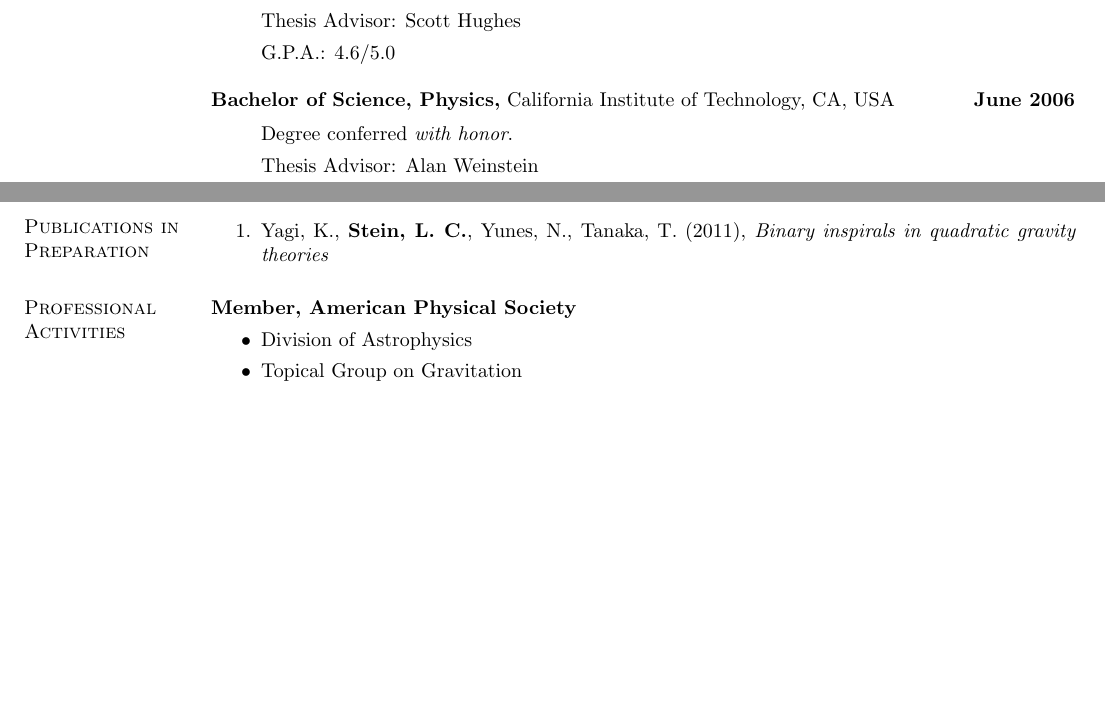
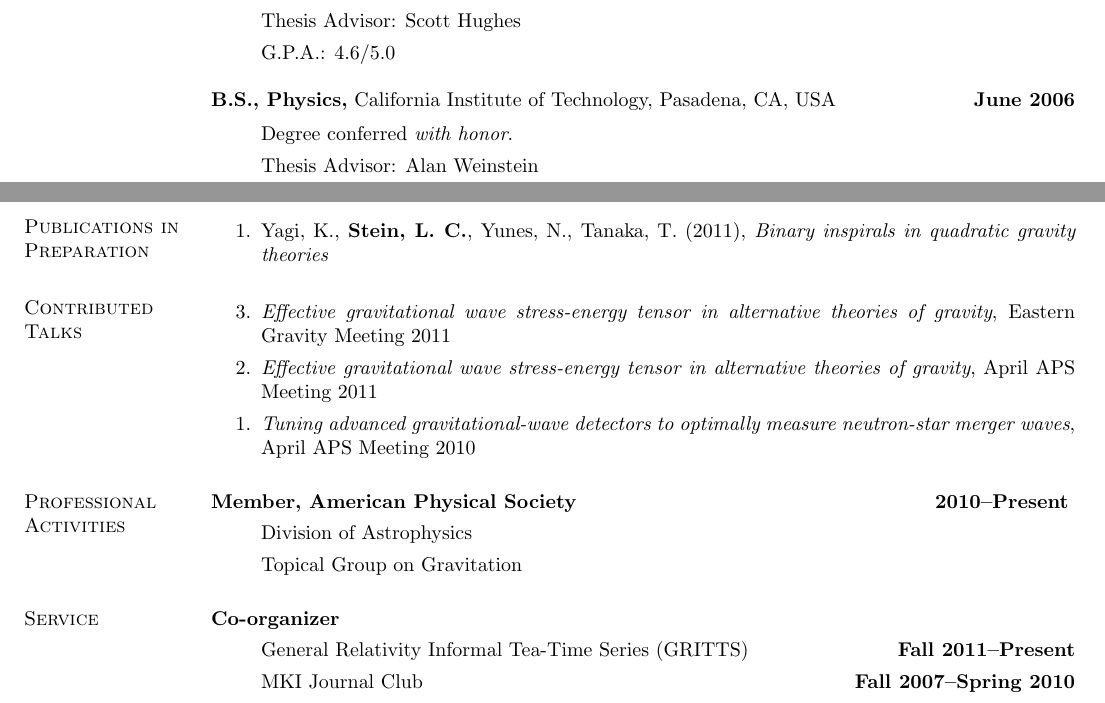
Before and after one commit to duetosymmetry/cv, a LaTeX CV (LeoCStein.tex): two parts of pages 1 and 2 of 2, joined at a grey line, cut so that both start at the same text, the shorter picture padded with empty space. Compiled offline with pdfLaTeX.

Commit message:
Added service

```diff
--- a/LeoCStein.tex
+++ b/LeoCStein.tex
@@ -52,7 +52,8 @@ Cambridge, MA 02139 USA \hfill \href{http://web.mit.edu/leostein/www/}{web.mit.e
 \item[ ] G.P.A.: 4.6/5.0
 \end{itemize}
 
-{\bf Bachelor of Science, Physics,} California Institute of Technology, CA, USA \hfill {\bf June 2006}\\
+{\bf B.S., Physics,} California Institute of
+Technology, Pasadena, CA, USA \hfill {\bf June 2006}\\
 \vspace*{-.1in}
 \begin{itemize}
 \item[ ] Degree conferred \emph{with honor}.
@@ -122,13 +123,30 @@ I am interested in things
   Tanaka,~T. (2011), {\it Binary inspirals in quadratic gravity theories}
 \end{enumerate}
 
+\section{\sc Contributed Talks}
+\begin{enumerate}
+\item[{3.}] {\it Effective gravitational wave stress-energy tensor in
+    alternative theories of gravity}, Eastern Gravity Meeting 2011
+\item[{2.}] {\it Effective gravitational wave stress-energy tensor in alternative theories of gravity}, April APS Meeting 2011
+\item[{1.}] {\it Tuning advanced gravitational-wave detectors to
+    optimally measure neutron-star merger waves}, April APS Meeting 2010
+\end{enumerate}
+
 \section{\sc Professional Activities}
-
-{\bf Member, American Physical Society}
+{\bf Member, American Physical Society}\hfill{\bf 2010--Present}
 \vspace*{.05in}
 \begin{itemize}
-\item Division of Astrophysics
-\item Topical Group on Gravitation
+\item[] Division of Astrophysics
+\item[] Topical Group on Gravitation
+\end{itemize}
+
+\section{\sc Service}
+{\bf Co-organizer}
+\vspace*{.05in}
+\begin{itemize}
+\item[] General Relativity Informal Tea-Time Series (GRITTS)\hfill {\bf
+    Fall 2011--Present}
+\item[] MKI Journal Club\hfill {\bf Fall 2007--Spring 2010}
 \end{itemize}
 
 \end{resume}
```
Also changed, not shown: LeoCStein.tex (12 more changed lines).
